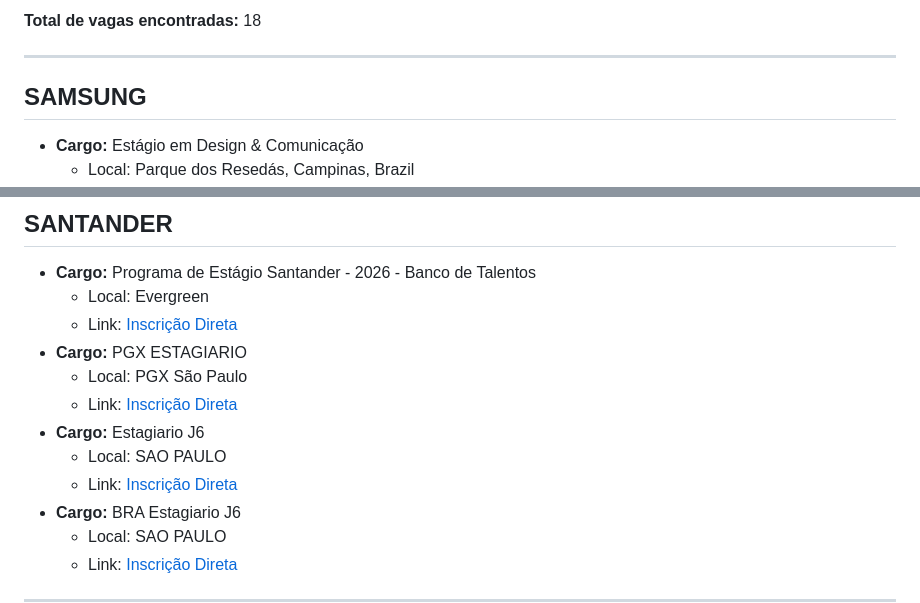
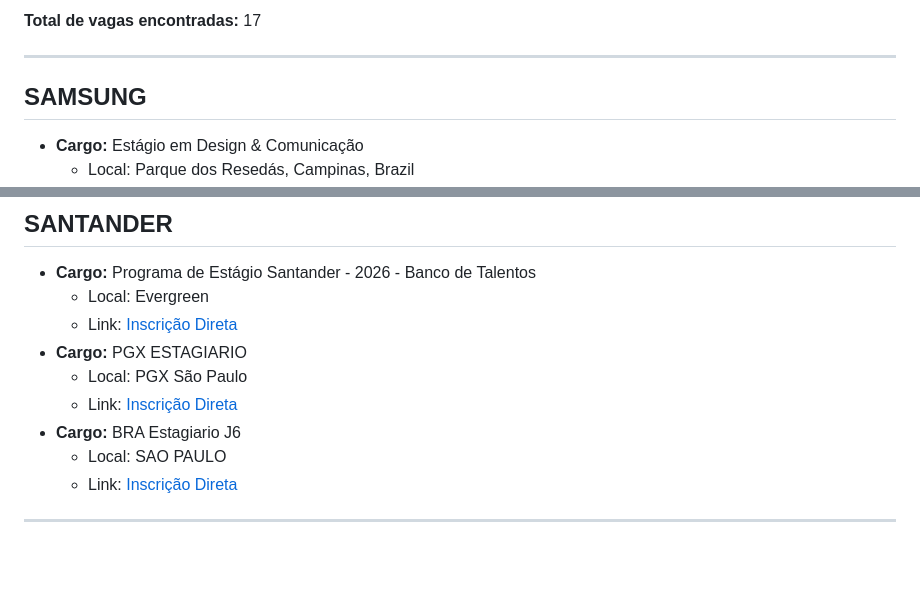
Before and after one commit to HassanPls/EstagioCode, a Markdown page: RESULT.md, 2 parts joined by grey strips. Drawn GitHub-style; blank space fills up the shorter version.

Commit message:
bot: atualizacao automatizada do relatorio de vagas [skip ci]

```diff
--- a/RESULT.md
+++ b/RESULT.md
@@ -8,5 +8,5 @@ Este documento é gerado e atualizado de forma automatizada pelo pipeline de int
 
-**Total de vagas encontradas:** 18
+**Total de vagas encontradas:** 17
 
 ---
 
@@ -36,9 +36,6 @@ Este documento é gerado e atualizado de forma automatizada pelo pipeline de int
 * **Cargo:** PGX ESTAGIARIO
   * Local: PGX São Paulo
   * Link: [Inscrição Direta](https://santander.wd3.myworkdayjobs.com/pt-BR/SantanderCareers/job/PGX-So-Paulo/PGX-ESTAGIARIO_Req1588115)
-* **Cargo:** Estagiario J6
-  * Local: SAO PAULO
-  * Link: [Inscrição Direta](https://santander.wd3.myworkdayjobs.com/pt-BR/SantanderCareers/job/SAO-PAULO/Estagiario-J6_Req1589520)
 * **Cargo:** BRA Estagiario J6
   * Local: SAO PAULO
   * Link: [Inscrição Direta](https://santander.wd3.myworkdayjobs.com/pt-BR/SantanderCareers/job/SAO-PAULO/BRA-Estagiario-J6_Req1594187)
```
Also changed, not shown: other parts of RESULT.md (+1 -1 lines).
